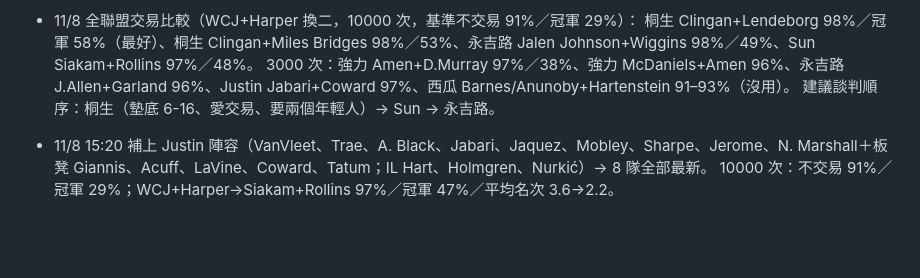
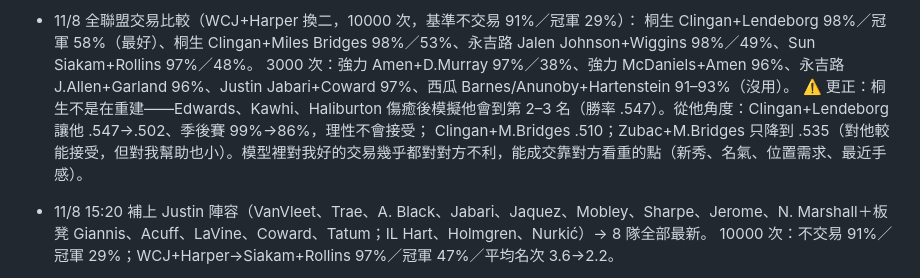
Before and after one commit to jengjih/fantasy-advisor, a Markdown page: data/advisor_notes.md, the part around the change. GitHub-like rendering; blank space fills up the shorter version.

Commit message:
顧問筆記：從桐生角度評估交易
Co-Authored-By: Claude Opus 5.5 <noreply@anthropic.com>
Claude-Session: https://claude.ai/code/session_01GgosuGws5GKKiAvSZDsZE4

```diff
--- a/data/advisor_notes.md
+++ b/data/advisor_notes.md
@@ -125,7 +125,8 @@
 - 11/8 全聯盟交易比較（WCJ+Harper 換二，10000 次，基準不交易 91%／冠軍 29%）：
   桐生 Clingan+Lendeborg 98%／冠軍 58%（最好）、桐生 Clingan+Miles Bridges 98%／53%、永吉路 Jalen Johnson+Wiggins 98%／49%、Sun Siakam+Rollins 97%／48%。
   3000 次：強力 Amen+D.Murray 97%／38%、強力 McDaniels+Amen 96%、永吉路 J.Allen+Garland 96%、Justin Jabari+Coward 97%、西瓜 Barnes/Anunoby+Hartenstein 91–93%（沒用）。
-  建議談判順序：桐生（墊底 6-16、愛交易、要兩個年輕人）→ Sun → 永吉路。
+  ⚠️ 更正：桐生不是在重建——Edwards、Kawhi、Haliburton 傷癒後模擬他會到第 2–3 名（勝率 .547）。從他角度：Clingan+Lendeborg 讓他 .547→.502、季後賽 99%→86%，理性不會接受；
+  Clingan+M.Bridges .510；Zubac+M.Bridges 只降到 .535（對他較能接受，但對我幫助也小）。模型裡對我好的交易幾乎都對對方不利，能成交靠對方看重的點（新秀、名氣、位置需求、最近手感）。
 - 11/8 15:20 補上 Justin 陣容（VanVleet、Trae、A. Black、Jabari、Jaquez、Mobley、Sharpe、Jerome、N. Marshall＋板凳 Giannis、Acuff、LaVine、Coward、Tatum；IL Hart、Holmgren、Nurkić）→ 8 隊全部最新。
   10000 次：不交易 91%／冠軍 29%；WCJ+Harper→Siakam+Rollins 97%／冠軍 47%／平均名次 3.6→2.2。
 - 11/8 15:00 同步：6 隊最新陣容（Justin 沒截，用 11/1 版、拿掉 Mara）、正式戰績、本週 4 場比分。強力衝擊二連冠變強：簽了 Diabaté、換來 Mara、D. Murray、Amen Thompson，戰績 15-7。尚恩本週 0 adds。
```
